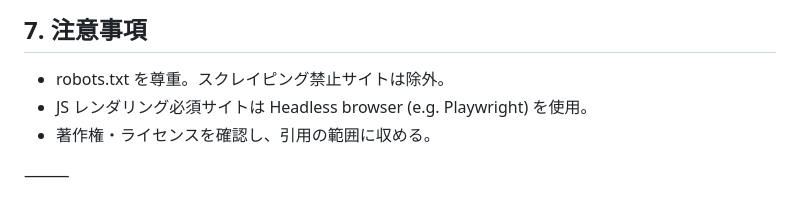
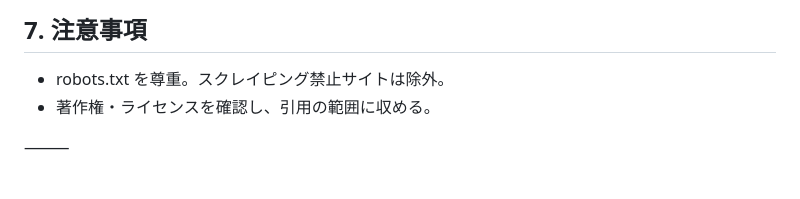
Before and after one commit to ringlyra/web-summary, a Markdown page: README.md, the part around the change. Drawn GitHub-style.

```diff
--- a/README.md
+++ b/README.md
@@ -121,7 +121,6 @@ npx prettier --write <file globs>
 ## 7. 注意事項
 
 - robots.txt を尊重。スクレイピング禁止サイトは除外。
-- JS レンダリング必須サイトは Headless browser (e.g. Playwright) を使用。
 - 著作権・ライセンスを確認し、引用の範囲に収める。
 
 ⸻
```
